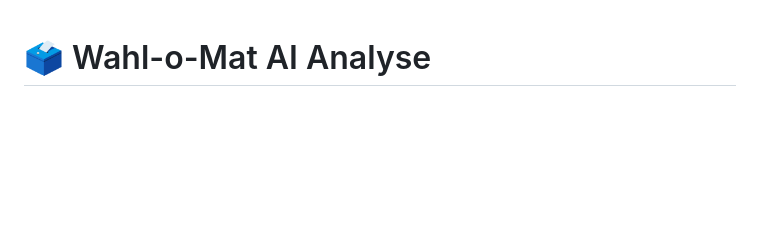
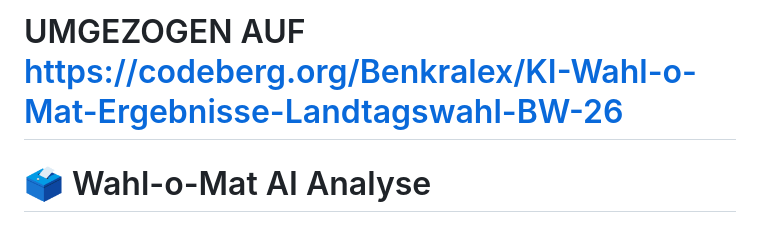
Before and after one commit to Benkralex/KI-Wahl-o-Mat-Ergebnisse-Landtagswahl-BW-26, a Markdown page: README.md, the part around the change. Drawn GitHub-style; blank space fills up the shorter version.

Commit message:
Update README.md
Added a link to the new project location on Codeberg.

```diff
--- a/README.md
+++ b/README.md
@@ -1,3 +1,6 @@
+# UMGEZOGEN AUF [https://codeberg.org/Benkralex/KI-Wahl-o-Mat-Ergebnisse-Landtagswahl-BW-26](https://codeberg.org/Benkralex/KI-Wahl-o-Mat-Ergebnisse-Landtagswahl-BW-26)
+
+
 # 🗳️ Wahl-o-Mat AI Analyse
 
 ## ⚠️ Wichtiger Hinweis
```
